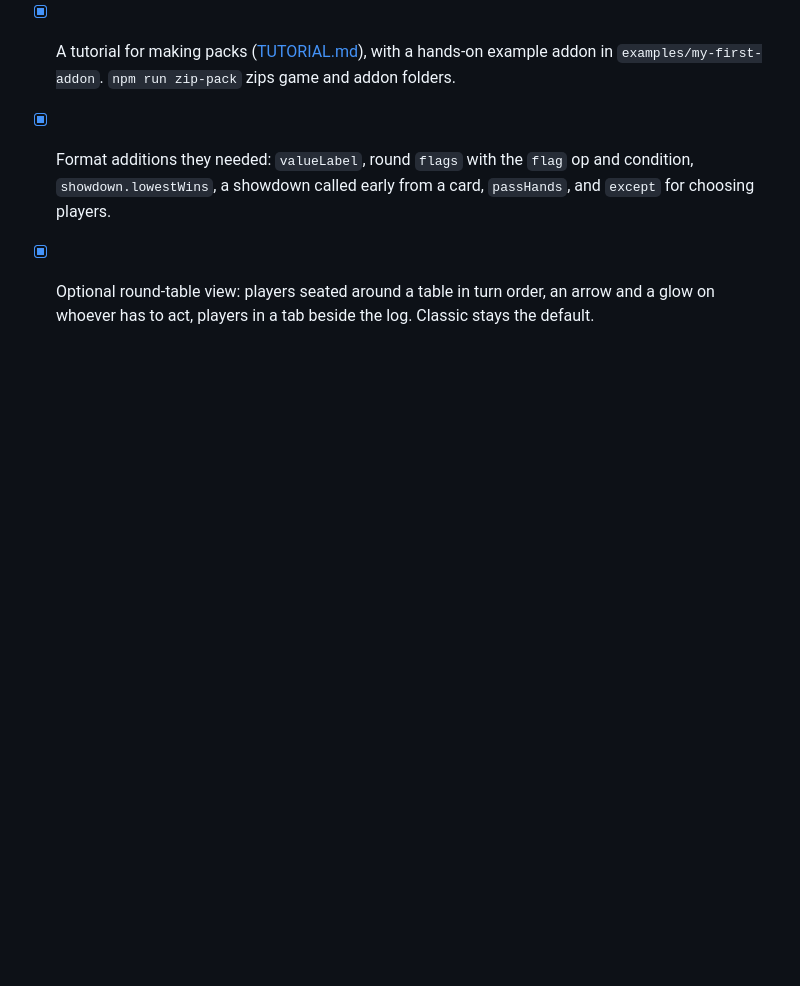
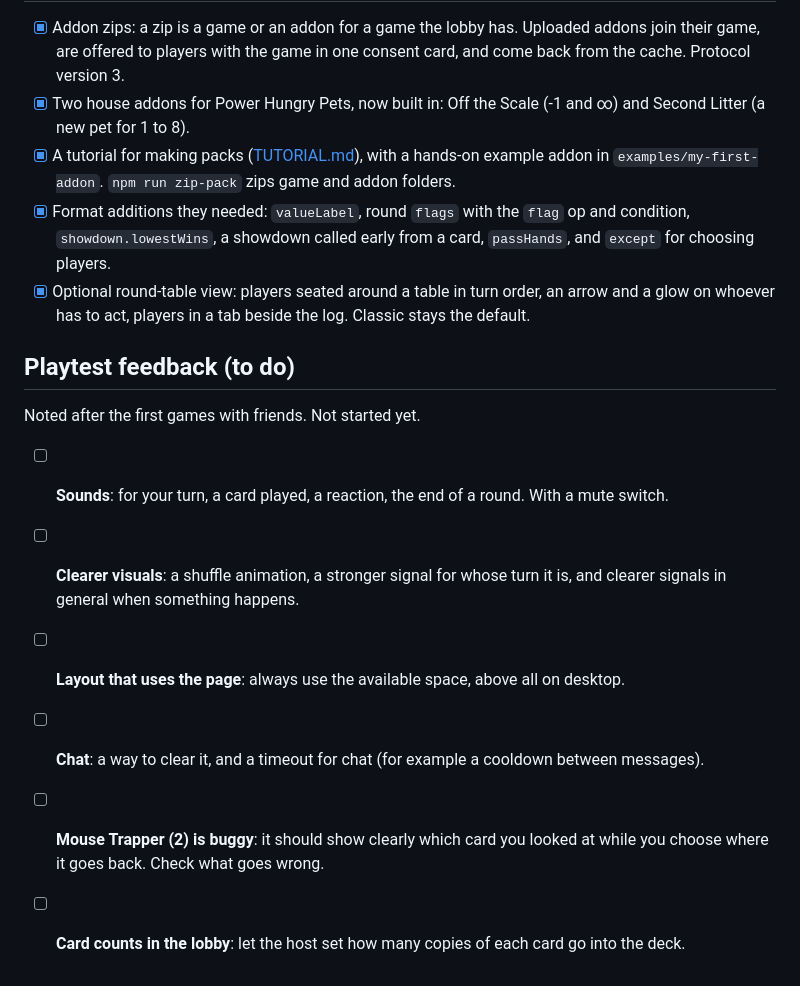
Before and after one commit to KaNaDaAT/card-lobby, a Markdown page: docs/ROADMAP.md, the part around the change. Drawn GitHub-style; blank space fills up the shorter version.

Commit message:
Note the playtest feedback in the roadmap
Sounds, clearer visuals (shuffle animation, whose turn it is), a layout that uses the page on
desktop, clearing chat and a chat timeout, Mouse Trapper showing the card it looked at, and
host-set card counts. Not started yet.

Co-Authored-By: Claude Opus 5.5 <noreply@anthropic.com>
Claude-Session: https://claude.ai/code/session_01RtEsXQXSpNVYjf2mDiEnpe

```diff
--- a/docs/ROADMAP.md
+++ b/docs/ROADMAP.md
@@ -135,3 +135,19 @@ someone wants them.
   `except` for choosing players.
 - [x] Optional round-table view: players seated around a table in turn order, an arrow and a
   glow on whoever has to act, players in a tab beside the log. Classic stays the default.
+
+## Playtest feedback (to do)
+
+Noted after the first games with friends. Not started yet.
+
+- [ ] **Sounds**: for your turn, a card played, a reaction, the end of a round. With a mute
+  switch.
+- [ ] **Clearer visuals**: a shuffle animation, a stronger signal for whose turn it is, and
+  clearer signals in general when something happens.
+- [ ] **Layout that uses the page**: always use the available space, above all on desktop.
+- [ ] **Chat**: a way to clear it, and a timeout for chat (for example a cooldown between
+  messages).
+- [ ] **Mouse Trapper (2) is buggy**: it should show clearly which card you looked at while
+  you choose where it goes back. Check what goes wrong.
+- [ ] **Card counts in the lobby**: let the host set how many copies of each card go into the
+  deck.
```
